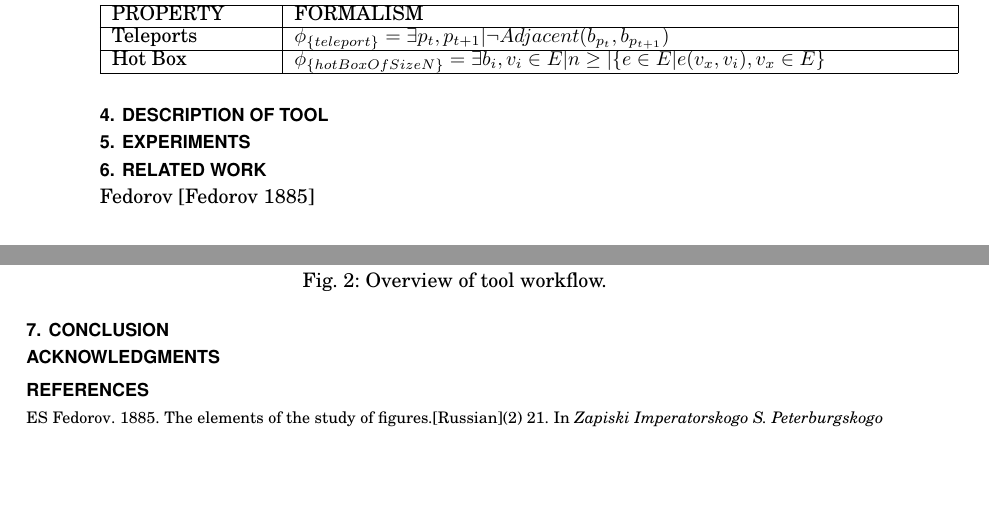
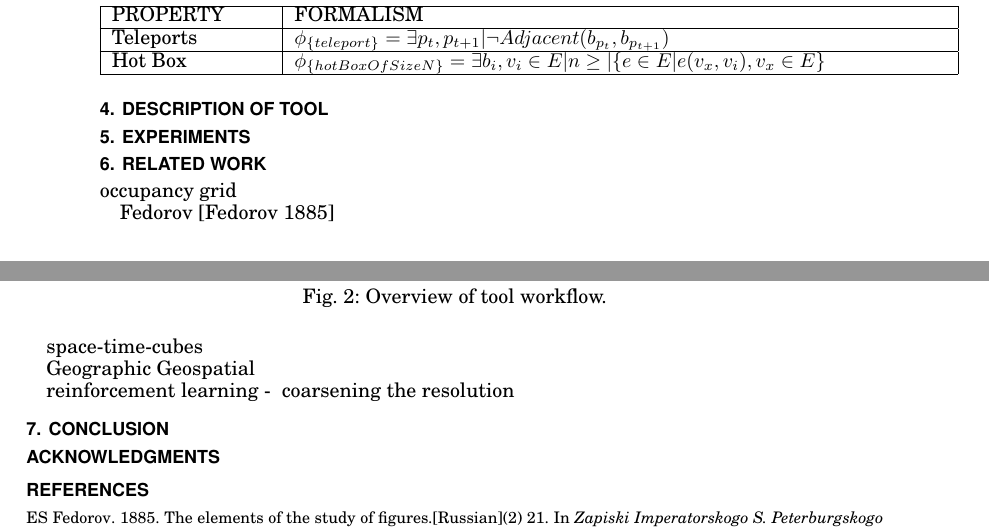
Before and after one commit to jpwco/990_Abstraction_Refinement, a LaTeX paper (PAPER/990_Fall2014_FinalPaper.tex, which reads PAPER/relatedWork.tex): two parts of pages 2 and 3 of 3, joined at a grey line, cut so that both start at the same text, the shorter picture padded with empty space. Compiled offline with pdfLaTeX.

Commit message:
made a few notes, just placeholders for now

```diff
--- a/PAPER/relatedWork.tex
+++ b/PAPER/relatedWork.tex
@@ -1,4 +1,15 @@
 \section{Related Work}
 \label{sec:related}
 
+
+occupancy grid
+
 Fedorov~\cite{fedorov1885elements}
+
+space-time-cubes
+
+
+Geographic Geospatial
+
+
+reinforcement learning - ~coarsening the resolution
```
